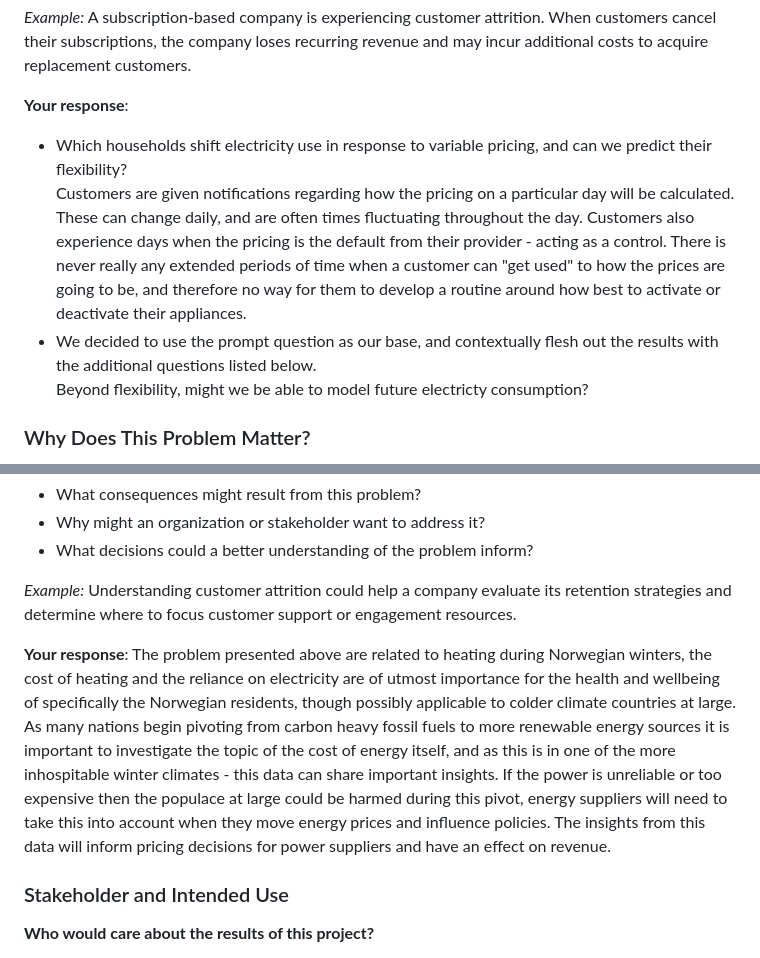
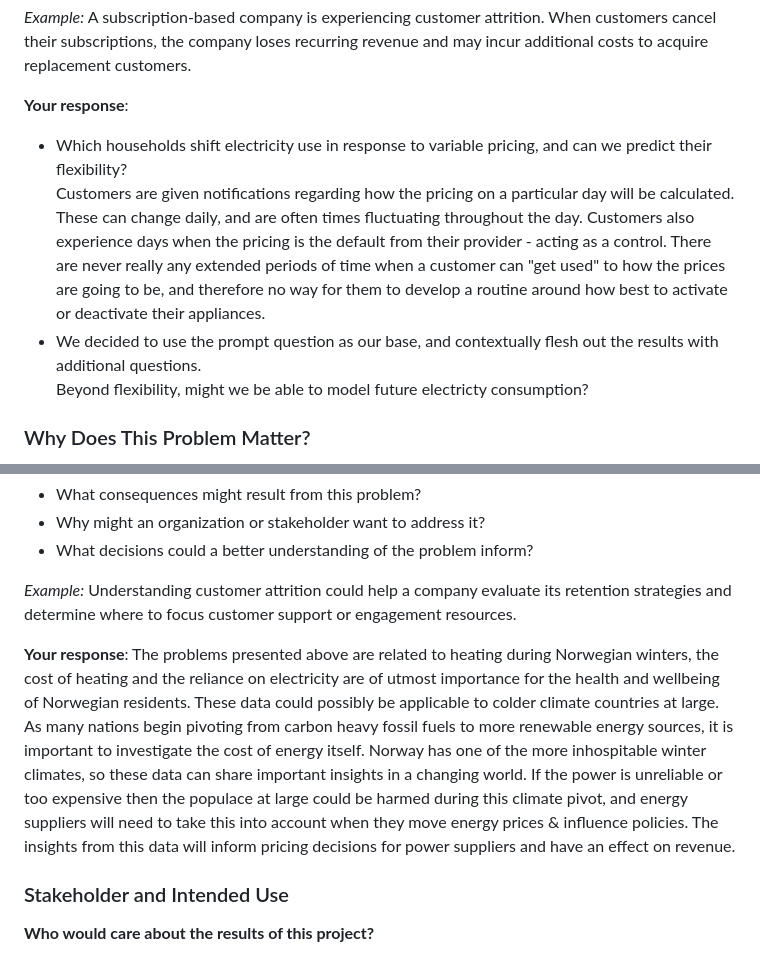
Before and after one commit to MartinOmasta/team_omega, a Markdown page: Deliverables/01_Capstone_Project_Charter.md, 2 parts joined by grey strips. Rendered like a GitHub page.

Commit message:
Update Charter & Center bulb in omega logo

```diff
--- a/Deliverables/01_Capstone_Project_Charter.md
+++ b/Deliverables/01_Capstone_Project_Charter.md
@@ -43,8 +43,8 @@ Describe the problem in a few sentences. What is happening that an organization,
 
 __Your response__:
 - Which households shift electricity use in response to variable pricing, and can we predict their flexibility? <br>
-    Customers are given notifications regarding how the pricing on a particular day will be calculated. These can change daily, and are often times fluctuating throughout the day. Customers also experience days when the pricing is the default from their provider - acting as a control. There is never really any extended periods of time when a customer can "get used" to how the prices are going to be, and therefore no way for them to develop a routine around how best to activate or deactivate their appliances.
-- We decided to use the prompt question as our base, and contextually flesh out the results with the additional questions listed below.<br>
+    Customers are given notifications regarding how the pricing on a particular day will be calculated. These can change daily, and are often times fluctuating throughout the day. Customers also experience days when the pricing is the default from their provider - acting as a control. There are never really any extended periods of time when a customer can "get used" to how the prices are going to be, and therefore no way for them to develop a routine around how best to activate or deactivate their appliances.
+- We decided to use the prompt question as our base, and contextually flesh out the results with additional questions.<br>
     Beyond flexibility, might we be able to model future electricty consumption?
 
 ### Why Does This Problem Matter?
@@ -58,7 +58,7 @@ __Consider__:
 
 *Example:* Understanding customer attrition could help a company evaluate its retention strategies and determine where to focus customer support or engagement resources.
 
-__Your response__: The problem presented above are related to heating during Norwegian winters, the cost of heating and the reliance on electricity are of utmost importance for the health and wellbeing of specifically the Norwegian residents, though possibly applicable to colder climate countries at large. As many nations begin pivoting from carbon heavy fossil fuels to more renewable energy sources it is important to investigate the topic of the cost of energy itself, and as this is in one of the more inhospitable winter climates - this data can share important insights. If the power is unreliable or too expensive then the populace at large could be harmed during this pivot, energy suppliers will need to take this into account when they move energy prices and influence policies. The insights from this data will inform pricing decisions for power suppliers and have an effect on revenue.
+__Your response__: The problems presented above are related to heating during Norwegian winters, the cost of heating and the reliance on electricity are of utmost importance for the health and wellbeing of Norwegian residents. These data could possibly be applicable to colder climate countries at large. As many nations begin pivoting from carbon heavy fossil fuels to more renewable energy sources, it is important to investigate the cost of energy itself. Norway has one of the more inhospitable winter climates, so these data can share important insights in a changing world. If the power is unreliable or too expensive then the populace at large could be harmed during this climate pivot, and energy suppliers will need to take this into account when they move energy prices & influence policies. The insights from this data will inform pricing decisions for power suppliers and have an effect on revenue.
 
 ### Stakeholder and Intended Use
 
```
Also changed, not shown: images/Team_Omega_Logo.png, images/Team_Omega_Logo_Small.png.
